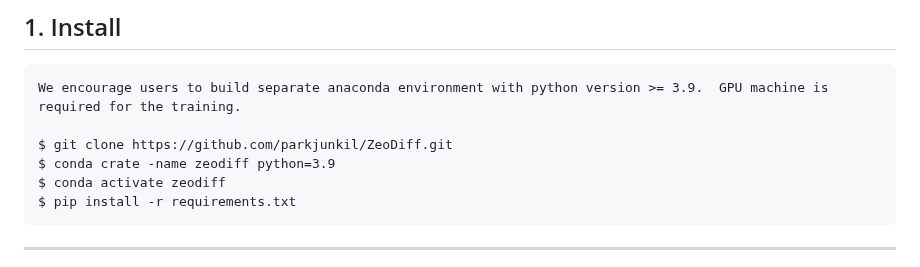
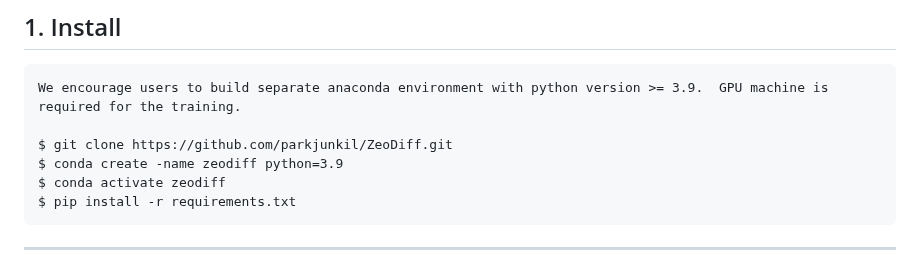
Before and after one commit to parkjunkil/ZeoDiff, a Markdown page: README.md, the part around the change. GitHub-like rendering.

```diff
--- a/README.md
+++ b/README.md
@@ -12,7 +12,7 @@ This package provides a diffusion model for the generation of pure silica zeolit
     We encourage users to build separate anaconda environment with python version >= 3.9.  GPU machine is required for the training.
 
     $ git clone https://github.com/parkjunkil/ZeoDiff.git
-    $ conda crate -name zeodiff python=3.9
+    $ conda create -name zeodiff python=3.9
     $ conda activate zeodiff
     $ pip install -r requirements.txt
 
```
